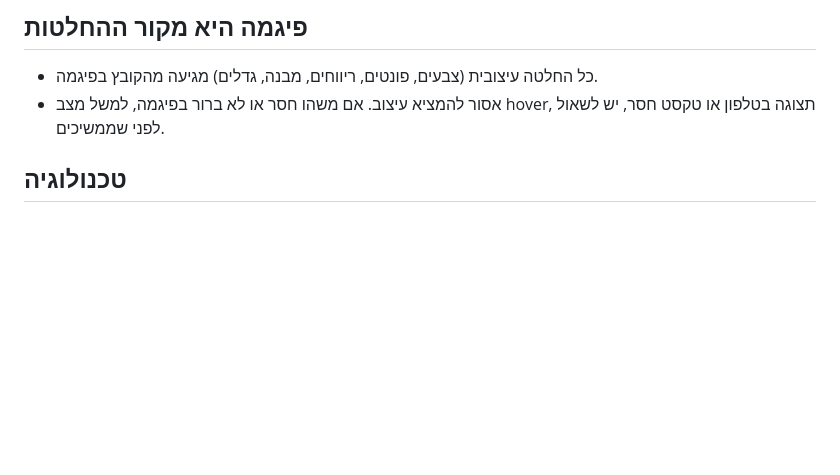
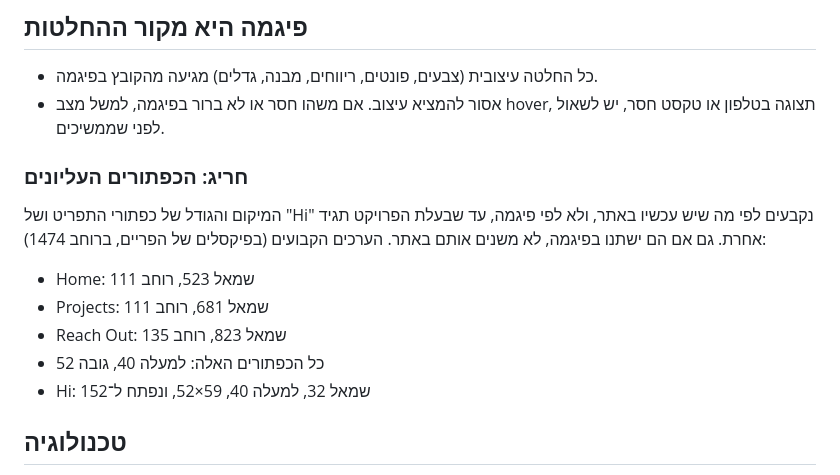
Before and after one commit to adelos26/adel-portfolio, a Markdown page: CLAUDE.md, the part around the change. Rendered like a GitHub page; blank space fills up the shorter version.

Commit message:
Keep the top buttons' position and size as they are on the site
Co-Authored-By: Claude Opus 5.5 <noreply@anthropic.com>

```diff
--- a/CLAUDE.md
+++ b/CLAUDE.md
@@ -5,6 +5,15 @@
 ## פיגמה היא מקור ההחלטות
 - כל החלטה עיצובית (צבעים, פונטים, ריווחים, מבנה, גדלים) מגיעה מהקובץ בפיגמה.
 - אסור להמציא עיצוב. אם משהו חסר או לא ברור בפיגמה, למשל מצב hover, תצוגה בטלפון או טקסט חסר, יש לשאול לפני שממשיכים.
+
+### חריג: הכפתורים העליונים
+המיקום והגודל של כפתורי התפריט ושל "Hi" נקבעים לפי מה שיש עכשיו באתר, ולא לפי פיגמה, עד שבעלת הפרויקט תגיד אחרת. גם אם הם ישתנו בפיגמה, לא משנים אותם באתר.
+הערכים הקבועים (בפיקסלים של הפריים, ברוחב 1474):
+- Home: שמאל 523, רוחב 111
+- Projects: שמאל 681, רוחב 111
+- Reach Out: שמאל 823, רוחב 135
+- כל הכפתורים האלה: למעלה 40, גובה 52
+- Hi: שמאל 32, למעלה 40, 59×52, ונפתח ל־152
 
 ## טכנולוגיה
 - רק HTML, CSS ומעט JavaScript.
```
